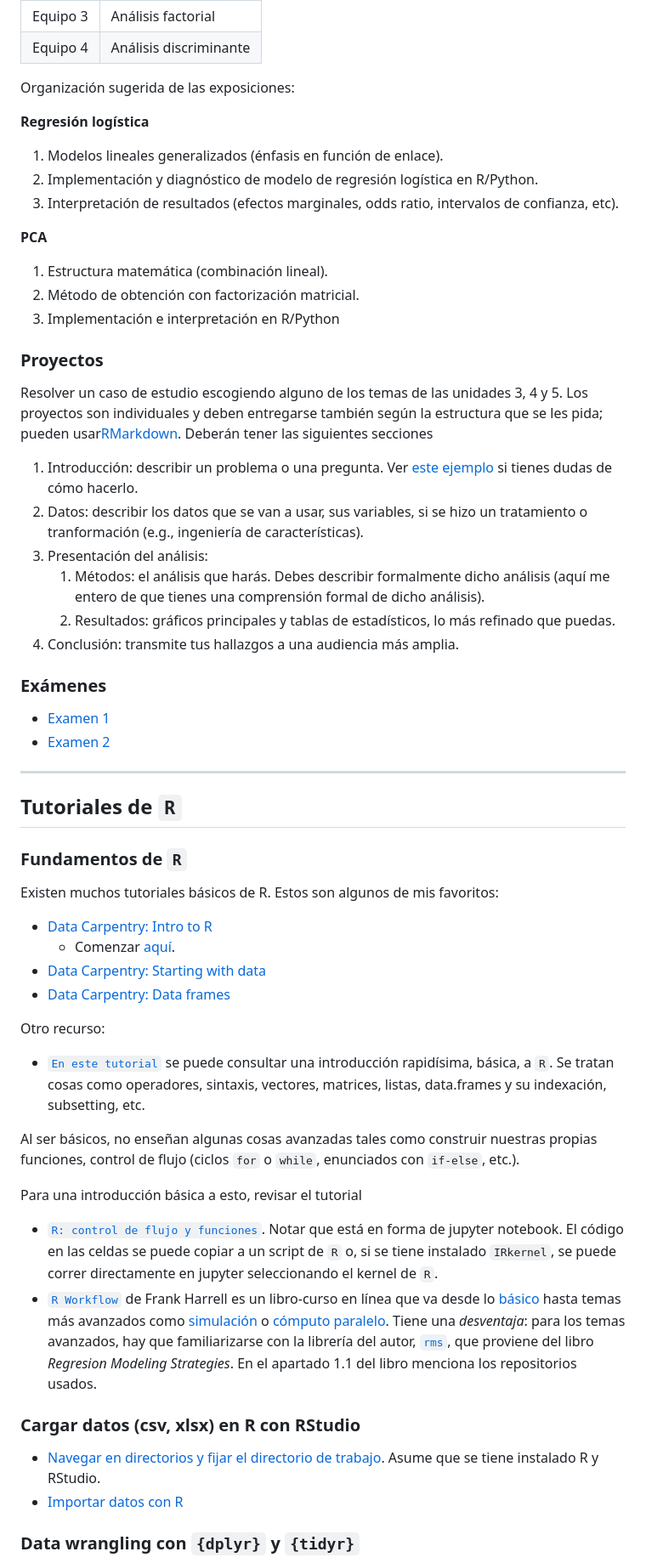
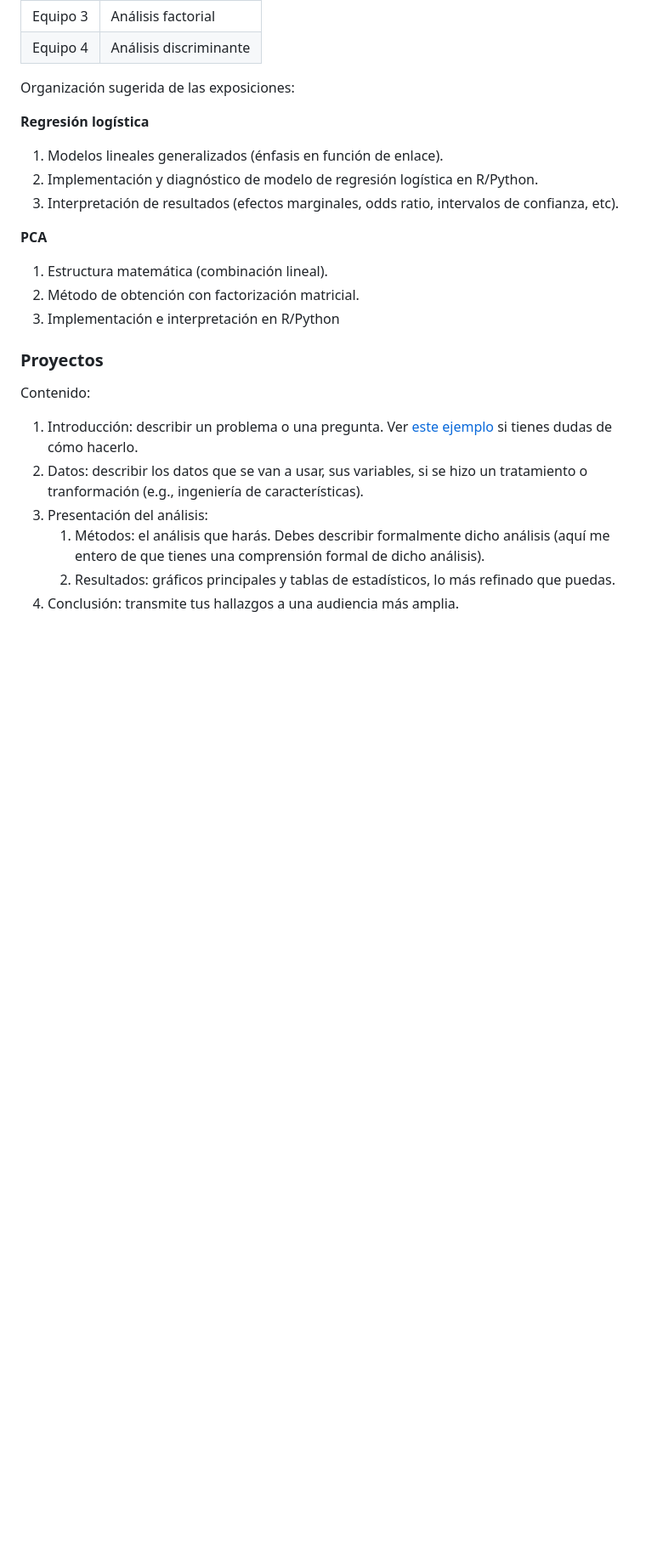
Before and after one commit to jealcalat/AEM-ITESO, a Markdown page: README.md, the part around the change printed below. Shown: that part at 85% size. Rendered like a GitHub page; blank space fills up the shorter version.

```diff
--- a/README.md
+++ b/README.md
@@ -130,7 +130,7 @@ Organización sugerida de las exposiciones:
 
 ### Proyectos
 
-Resolver un caso de estudio escogiendo alguno de los temas de las unidades 3, 4 y 5. Los proyectos son individuales y deben entregarse también según la estructura que se les pida; pueden usar[RMarkdown](#documentos-reproducibles-con-rmarkdown). Deberán tener las siguientes secciones
+Contenido:
 
 1. Introducción: describir un problema o una pregunta. Ver [este ejemplo]() si tienes dudas de cómo hacerlo.
 2. Datos: describir los datos que se van a usar, sus variables, si se hizo un tratamiento o tranformación (e.g., ingeniería de características).
@@ -139,46 +139,3 @@ Resolver un caso de estudio escogiendo alguno de los temas de las unidades 3, 4
    2. Resultados: gráficos principales y tablas de estadísticos, lo más refinado que puedas.
 4. Conclusión: transmite tus hallazgos a una audiencia más amplia.
 
-### Exámenes
-
-- [Examen 1](examenes/examen1.pdf)
-- [Examen 2](examenes/examen2.pdf)
-
----
-
-<!-- ## Datasets
-
-- [RDatasets](https://vincentarelbundock.github.io/Rdatasets/articles/data.html)
-- [The Humanitarian Data Exchange](https://data.humdata.org/)
-- [TidyTuesday](https://github.com/rfordatascience/tidytuesday)
-- [Openpsychometrics](https://openpsychometrics.org/_rawdata/) -->
-
-## Tutoriales de `R`
-
-### Fundamentos de `R`
-
-Existen muchos tutoriales básicos de R. Estos son algunos de mis favoritos:
-
-- [Data Carpentry: Intro to R](https://datacarpentry.org/R-genomics/01-intro-to-R.html)
-  - Comenzar [aquí](https://datacarpentry.org/R-genomics/00-before-we-start.html).
-- [Data Carpentry: Starting with data](https://datacarpentry.org/R-genomics/02-starting-with-data.html)
-- [Data Carpentry: Data frames](https://datacarpentry.org/R-genomics/03-data-frames.html)
-
-Otro recurso:
-
-- [`En este tutorial`](R_tutorials/r_intro.md) se puede consultar una introducción rapidísima, básica, a `R`. Se tratan cosas como operadores, sintaxis, vectores, matrices, listas, data.frames y su indexación, subsetting, etc.
-
-Al ser básicos, no enseñan algunas cosas avanzadas tales como construir nuestras propias funciones, control de flujo (ciclos `for` o `while`, enunciados con `if-else`, etc.).
-
-Para una introducción básica a esto, revisar el tutorial
-
-- [`R: control de flujo y funciones`](https://nbviewer.org/github/jealcalat/Analisis_multivariado/blob/main/R_tutorials/r_flujo_funciones.ipynb). Notar que está en forma de jupyter notebook. El código en las celdas se puede copiar a un script de `R` o, si se tiene instalado `IRkernel`, se puede correr directamente en jupyter seleccionando el kernel de `R`.
-- [`R Workflow`](http://hbiostat.org/rflow/) de Frank Harrell es un libro-curso en línea que va desde lo [básico](https://hbiostat.org/rflow/rbasics.html) hasta temas más avanzados como [simulación](https://hbiostat.org/rflow/sim.html) o [cómputo paralelo](https://hbiostat.org/rflow/parallel.html). Tiene una _desventaja_: para los temas avanzados, hay que familiarizarse con la librería del autor, [`rms`](https://cran.r-project.org/web/packages/rms/index.html), que proviene del libro _Regresion Modeling Strategies_. En el apartado 1.1 del libro menciona los repositorios usados.
-
-### Cargar datos (csv, xlsx) en R con RStudio
-
-- [Navegar en directorios y fijar el directorio de trabajo](https://www.youtube.com/watch?v=OJ4WBjV5o1I). Asume que se tiene instalado R y RStudio.
-- [Importar datos con R](https://www.youtube.com/watch?v=WWY8VPh6ryo)
-
-### Data wrangling con `{dplyr}` y `{tidyr}`
-
```
Also changed, not shown: other parts of README.md (+0 -22 lines).
